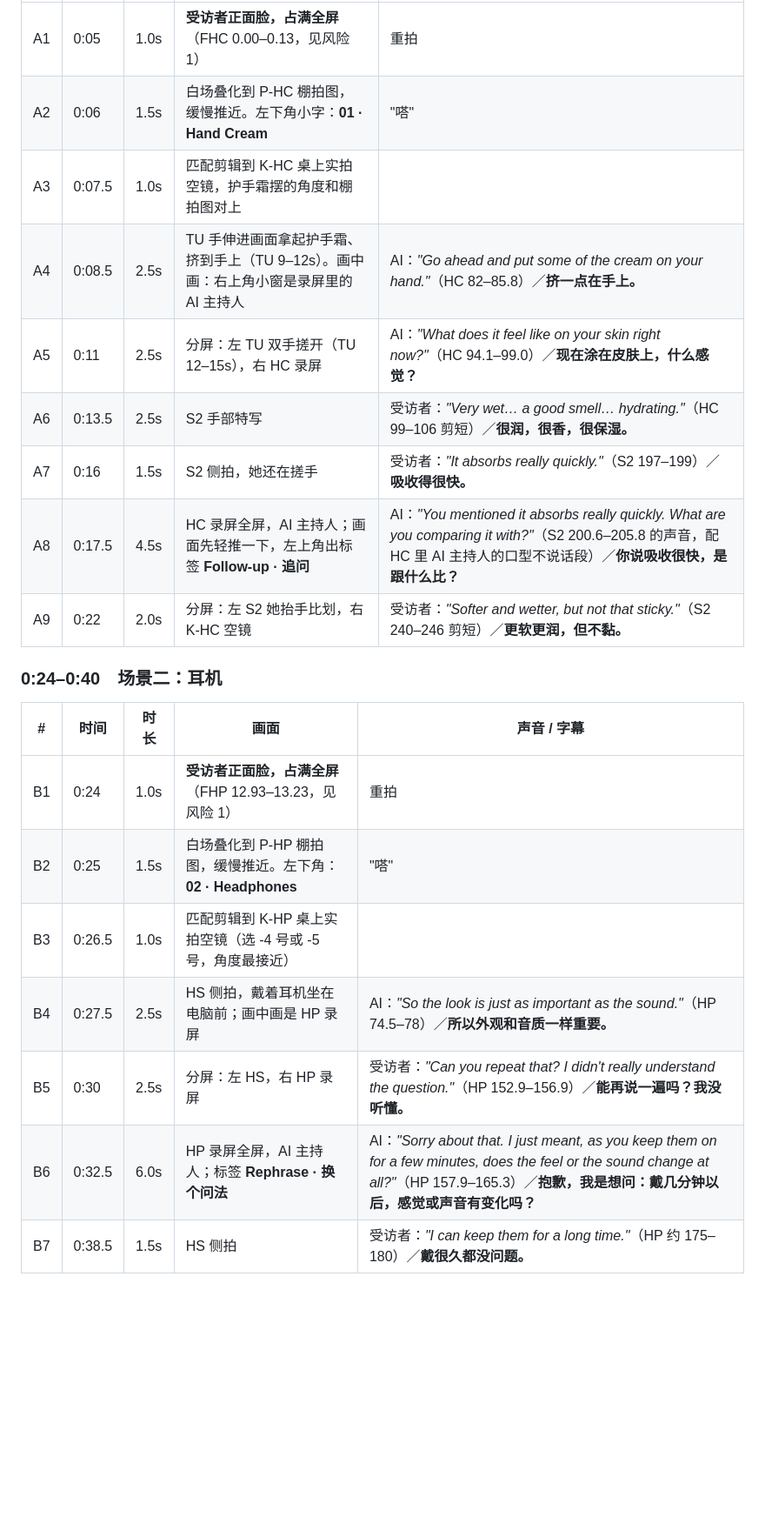
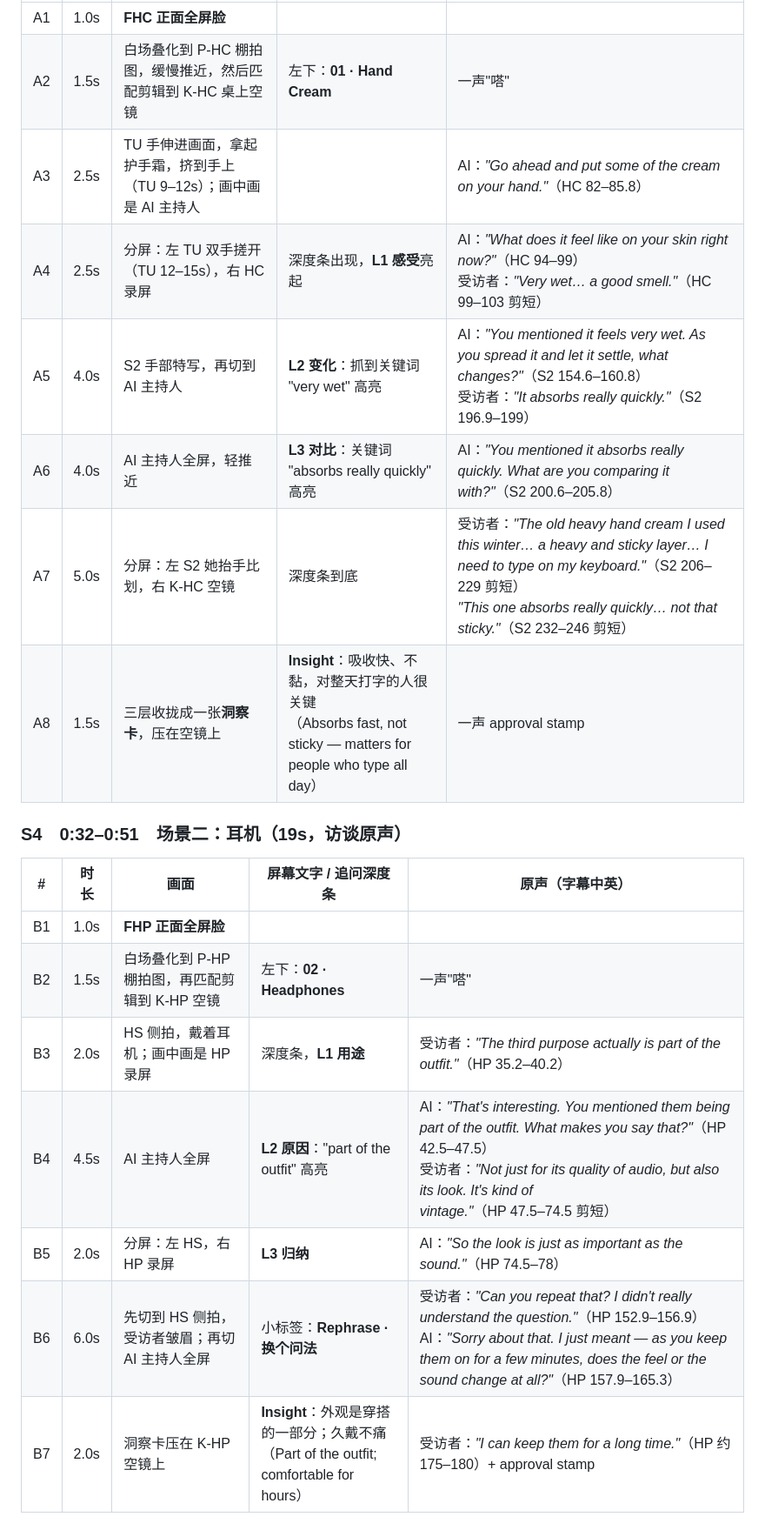
Before and after one commit to NinaZ123/cr-films, a Markdown page: 04-ai-moderator/脚本.md, the part around one of its changes. Shown at 87% size. Rendered like a GitHub page; blank space fills up the shorter version.

Commit message:
04 AI moderator: script v3, follow-up ladders and 5s positioning open
Co-Authored-By: Claude Opus 5.5 (1M context) <noreply@anthropic.com>

```diff
--- a/04-ai-moderator/脚本.md
+++ b/04-ai-moderator/脚本.md
@@ -50,22 +39,21 @@
 |---|---|---|---|---|
-| A1 | 0:05 | 1.0s | **受访者正面脸，占满全屏**（FHC 0.00–0.13，见风险 1） | 重拍 |
-| A2 | 0:06 | 1.5s | 白场叠化到 P-HC 棚拍图，缓慢推近。左下角小字：**01 · Hand Cream** | "嗒" |
-| A3 | 0:07.5 | 1.0s | 匹配剪辑到 K-HC 桌上实拍空镜，护手霜摆的角度和棚拍图对上 | |
-| A4 | 0:08.5 | 2.5s | TU 手伸进画面拿起护手霜、挤到手上（TU 9–12s）。画中画：右上角小窗是录屏里的 AI 主持人 | AI：*"Go ahead and put some of the cream on your hand."*（HC 82–85.8）／**挤一点在手上。** |
-| A5 | 0:11 | 2.5s | 分屏：左 TU 双手搓开（TU 12–15s），右 HC 录屏 | AI：*"What does it feel like on your skin right now?"*（HC 94.1–99.0）／**现在涂在皮肤上，什么感觉？** |
-| A6 | 0:13.5 | 2.5s | S2 手部特写 | 受访者：*"Very wet… a good smell… hydrating."*（HC 99–106 剪短）／**很润，很香，很保湿。** |
-| A7 | 0:16 | 1.5s | S2 侧拍，她还在搓手 | 受访者：*"It absorbs really quickly."*（S2 197–199）／**吸收得很快。** |
-| A8 | 0:17.5 | 4.5s | HC 录屏全屏，AI 主持人；画面先轻推一下，左上角出标签 **Follow-up · 追问** | AI：*"You mentioned it absorbs really quickly. What are you comparing it with?"*（S2 200.6–205.8 的声音，配 HC 里 AI 主持人的口型不说话段）／**你说吸收很快，是跟什么比？** |
-| A9 | 0:22 | 2.0s | 分屏：左 S2 她抬手比划，右 K-HC 空镜 | 受访者：*"Softer and wetter, but not that sticky."*（S2 240–246 剪短）／**更软更润，但不黏。** |
+| A1 | 1.0s | **FHC 正面全屏脸** | | |
+| A2 | 1.5s | 白场叠化到 P-HC 棚拍图，缓慢推近，然后匹配剪辑到 K-HC 桌上空镜 | 左下：**01 · Hand Cream** | 一声"嗒" |
+| A3 | 2.5s | TU 手伸进画面，拿起护手霜，挤到手上（TU 9–12s）；画中画是 AI 主持人 | | AI：*"Go ahead and put some of the cream on your hand."*（HC 82–85.8） |
+| A4 | 2.5s | 分屏：左 TU 双手搓开（TU 12–15s），右 HC 录屏 | 深度条出现，**L1 感受**亮起 | AI：*"What does it feel like on your skin right now?"*（HC 94–99）<br>受访者：*"Very wet… a good smell."*（HC 99–103 剪短） |
+| A5 | 4.0s | S2 手部特写，再切到 AI 主持人 | **L2 变化**：抓到关键词 "very wet" 高亮 | AI：*"You mentioned it feels very wet. As you spread it and let it settle, what changes?"*（S2 154.6–160.8）<br>受访者：*"It absorbs really quickly."*（S2 196.9–199） |
+| A6 | 4.0s | AI 主持人全屏，轻推近 | **L3 对比**：关键词 "absorbs really quickly" 高亮 | AI：*"You mentioned it absorbs really quickly. What are you comparing it with?"*（S2 200.6–205.8） |
+| A7 | 5.0s | 分屏：左 S2 她抬手比划，右 K-HC 空镜 | 深度条到底 | 受访者：*"The old heavy hand cream I used this winter… a heavy and sticky layer… I need to type on my keyboard."*（S2 206–229 剪短）<br>*"This one absorbs really quickly… not that sticky."*（S2 232–246 剪短） |
+| A8 | 1.5s | 三层收拢成一张**洞察卡**，压在空镜上 | **Insight**：吸收快、不黏，对整天打字的人很关键<br>（Absorbs fast, not sticky — matters for people who type all day） | 一声 approval stamp |
 
-### 0:24–0:40　场景二：耳机
-| # | 时间 | 时长 | 画面 | 声音 / 字幕 |
+### S4　0:32–0:51　场景二：耳机（19s，访谈原声）
+| # | 时长 | 画面 | 屏幕文字 / 追问深度条 | 原声（字幕中英） |
 |---|---|---|---|---|
-| B1 | 0:24 | 1.0s | **受访者正面脸，占满全屏**（FHP 12.93–13.23，见风险 1） | 重拍 |
-| B2 | 0:25 | 1.5s | 白场叠化到 P-HP 棚拍图，缓慢推近。左下角：**02 · Headphones** | "嗒" |
-| B3 | 0:26.5 | 1.0s | 匹配剪辑到 K-HP 桌上实拍空镜（选 -4 号或 -5 号，角度最接近） | |
-| B4 | 0:27.5 | 2.5s | HS 侧拍，戴着耳机坐在电脑前；画中画是 HP 录屏 | AI：*"So the look is just as important as the sound."*（HP 74.5–78）／**所以外观和音质一样重要。** |
-| B5 | 0:30 | 2.5s | 分屏：左 HS，右 HP 录屏 | 受访者：*"Can you repeat that? I didn't really understand the question."*（HP 152.9–156.9）／**能再说一遍吗？我没听懂。** |
-| B6 | 0:32.5 | 6.0s | HP 录屏全屏，AI 主持人；标签 **Rephrase · 换个问法** | AI：*"Sorry about that. I just meant, as you keep them on for a few minutes, does the feel or the sound change at all?"*（HP 157.9–165.3）／**抱歉，我是想问：戴几分钟以后，感觉或声音有变化吗？** |
-| B7 | 0:38.5 | 1.5s | HS 侧拍 | 受访者：*"I can keep them for a long time."*（HP 约 175–180）／**戴很久都没问题。** |
+| B1 | 1.0s | **FHP 正面全屏脸** | | |
+| B2 | 1.5s | 白场叠化到 P-HP 棚拍图，再匹配剪辑到 K-HP 空镜 | 左下：**02 · Headphones** | 一声"嗒" |
+| B3 | 2.0s | HS 侧拍，戴着耳机；画中画是 HP 录屏 | 深度条，**L1 用途** | 受访者：*"The third purpose actually is part of the outfit."*（HP 35.2–40.2） |
+| B4 | 4.5s | AI 主持人全屏 | **L2 原因**："part of the outfit" 高亮 | AI：*"That's interesting. You mentioned them being part of the outfit. What makes you say that?"*（HP 42.5–47.5）<br>受访者：*"Not just for its quality of audio, but also its look. It's kind of vintage."*（HP 47.5–74.5 剪短） |
+| B5 | 2.0s | 分屏：左 HS，右 HP 录屏 | **L3 归纳** | AI：*"So the look is just as important as the sound."*（HP 74.5–78） |
+| B6 | 6.0s | 先切到 HS 侧拍，受访者皱眉；再切 AI 主持人全屏 | 小标签：**Rephrase · 换个问法** | 受访者：*"Can you repeat that? I didn't really understand the question."*（HP 152.9–156.9）<br>AI：*"Sorry about that. I just meant — as you keep them on for a few minutes, does the feel or the sound change at all?"*（HP 157.9–165.3） |
+| B7 | 2.0s | 洞察卡压在 K-HP 空镜上 | **Insight**：外观是穿搭的一部分；久戴不痛<br>（Part of the outfit; comfortable for hours） | 受访者：*"I can keep them for a long time."*（HP 约 175–180）+ approval stamp |
 
```
Also changed, not shown: other parts of 04-ai-moderator/脚本.md (+44 -53 lines).
